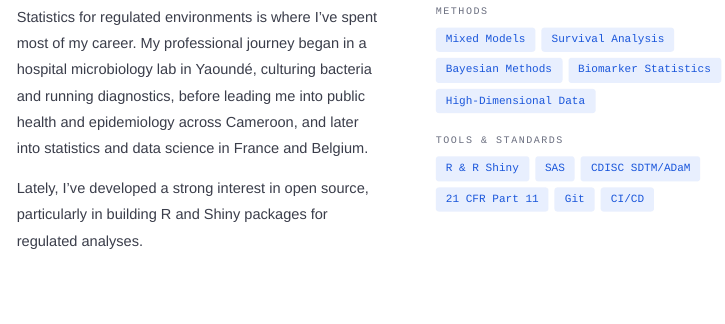
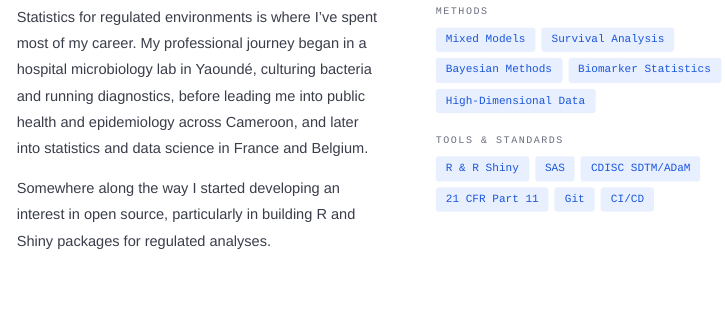
Before and after one commit to ndohpenngit/np-website, a Quarto document (index.qmd): the page in a window 1100 px wide, from 500 px down. Rendered offline with R 4.5, knitr and Pandoc in place of Quarto, with nearby package versions.

Commit message:
chore: regular content maintenance

```diff
--- a/index.qmd
+++ b/index.qmd
@@ -39,7 +39,9 @@ toc: false
           My professional journey began in a hospital microbiology lab in Yaoundé, culturing bacteria and running diagnostics, before leading me into public health and epidemiology across Cameroon, and later into statistics and data science in France and Belgium.
         </p>
         <p>
-          Lately, I’ve developed a strong interest in open source, particularly in building R and Shiny packages for regulated analyses.
+          Somewhere along the way I started developing an interest in open
+          source, particularly in building R and Shiny packages for regulated
+          analyses.
         </p>
       </div>
       <div class="about-skills">
```
Also changed, not shown: 2 other files.
